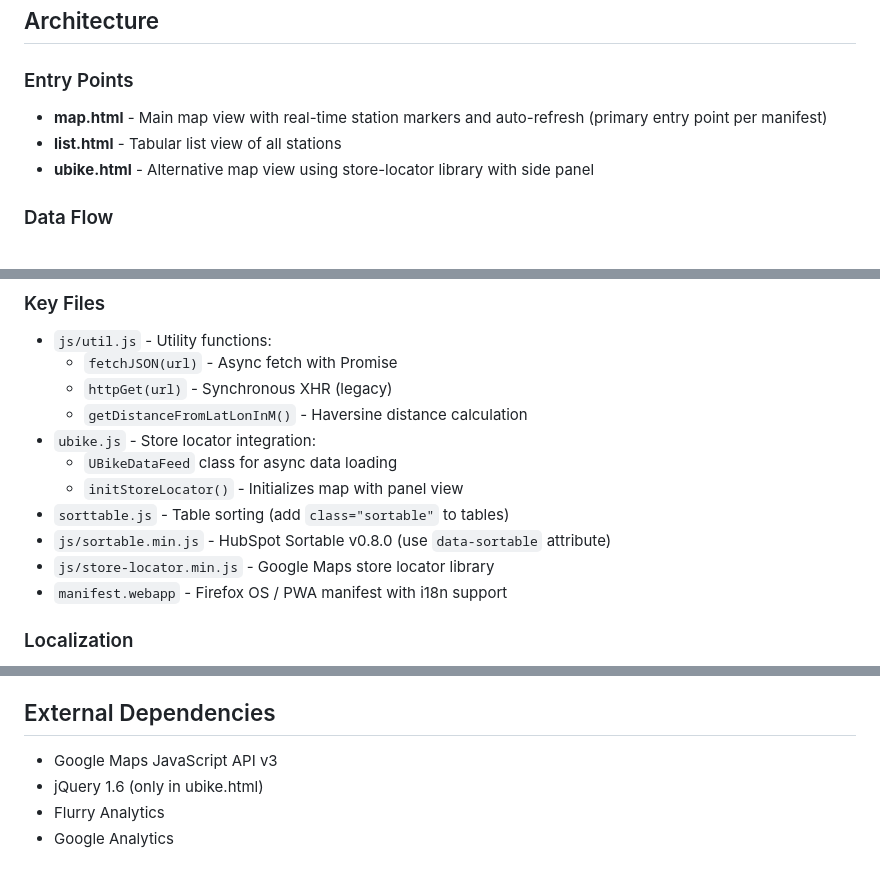
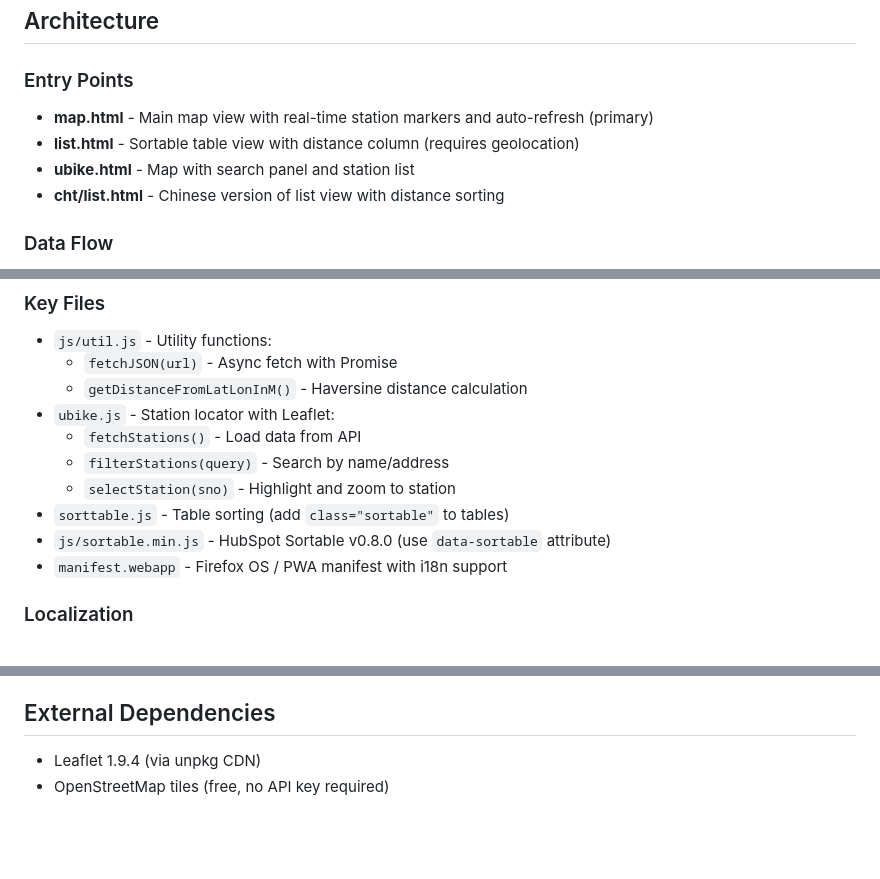
Before and after one commit to oouyang/ubike, a Markdown page: CLAUDE.md, 3 parts joined by grey strips. GitHub-like rendering; blank space fills up the shorter version.

Commit message:
Update CLAUDE.md for Leaflet migration

```diff
--- a/CLAUDE.md
+++ b/CLAUDE.md
@@ -21,9 +21,10 @@ There are no npm dependencies, build commands, or test frameworks.
 ## Architecture
 
 ### Entry Points
-- **map.html** - Main map view with real-time station markers and auto-refresh (primary entry point per manifest)
-- **list.html** - Tabular list view of all stations
-- **ubike.html** - Alternative map view using store-locator library with side panel
+- **map.html** - Main map view with real-time station markers and auto-refresh (primary)
+- **list.html** - Sortable table view with distance column (requires geolocation)
+- **ubike.html** - Map with search panel and station list
+- **cht/list.html** - Chinese version of list view with distance sorting
 
 ### Data Flow
 1. Station data fetched from Taipei Open Data API: `https://tcgbusfs.blob.core.windows.net/dotapp/youbike/v2/youbike_immediate.json`
@@ -57,14 +58,13 @@ There are no npm dependencies, build commands, or test frameworks.
 ### Key Files
 - `js/util.js` - Utility functions:
   - `fetchJSON(url)` - Async fetch with Promise
-  - `httpGet(url)` - Synchronous XHR (legacy)
   - `getDistanceFromLatLonInM()` - Haversine distance calculation
-- `ubike.js` - Store locator integration:
-  - `UBikeDataFeed` class for async data loading
-  - `initStoreLocator()` - Initializes map with panel view
+- `ubike.js` - Station locator with Leaflet:
+  - `fetchStations()` - Load data from API
+  - `filterStations(query)` - Search by name/address
+  - `selectStation(sno)` - Highlight and zoom to station
 - `sorttable.js` - Table sorting (add `class="sortable"` to tables)
 - `js/sortable.min.js` - HubSpot Sortable v0.8.0 (use `data-sortable` attribute)
-- `js/store-locator.min.js` - Google Maps store locator library
 - `manifest.webapp` - Firefox OS / PWA manifest with i18n support
 
 ### Localization
@@ -81,7 +81,5 @@ Automatic language detection via `navigator.language`:
 
 ## External Dependencies
 
-- Google Maps JavaScript API v3
-- jQuery 1.6 (only in ubike.html)
-- Flurry Analytics
-- Google Analytics
+- Leaflet 1.9.4 (via unpkg CDN)
+- OpenStreetMap tiles (free, no API key required)
```
Also changed, not shown: other parts of CLAUDE.md (+1 -1 lines).
